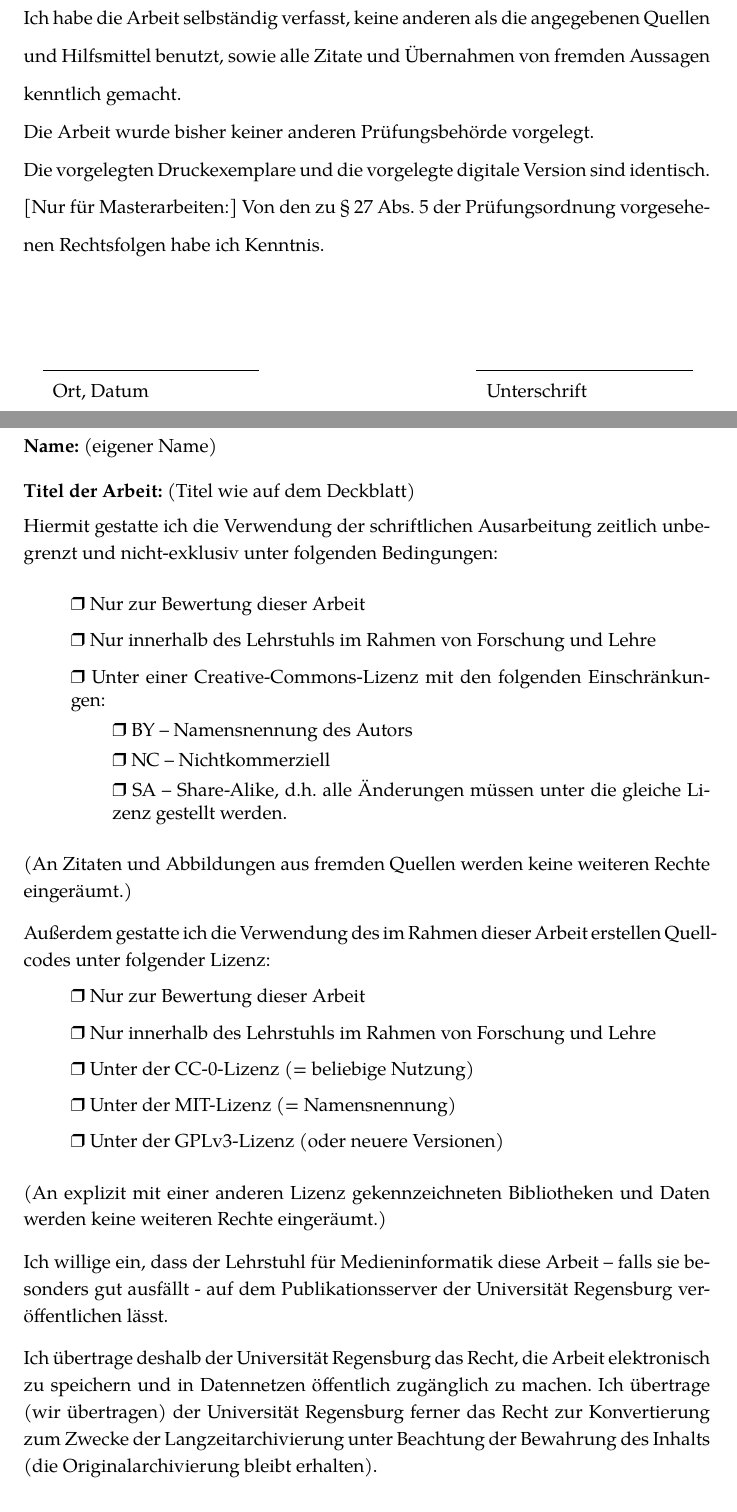
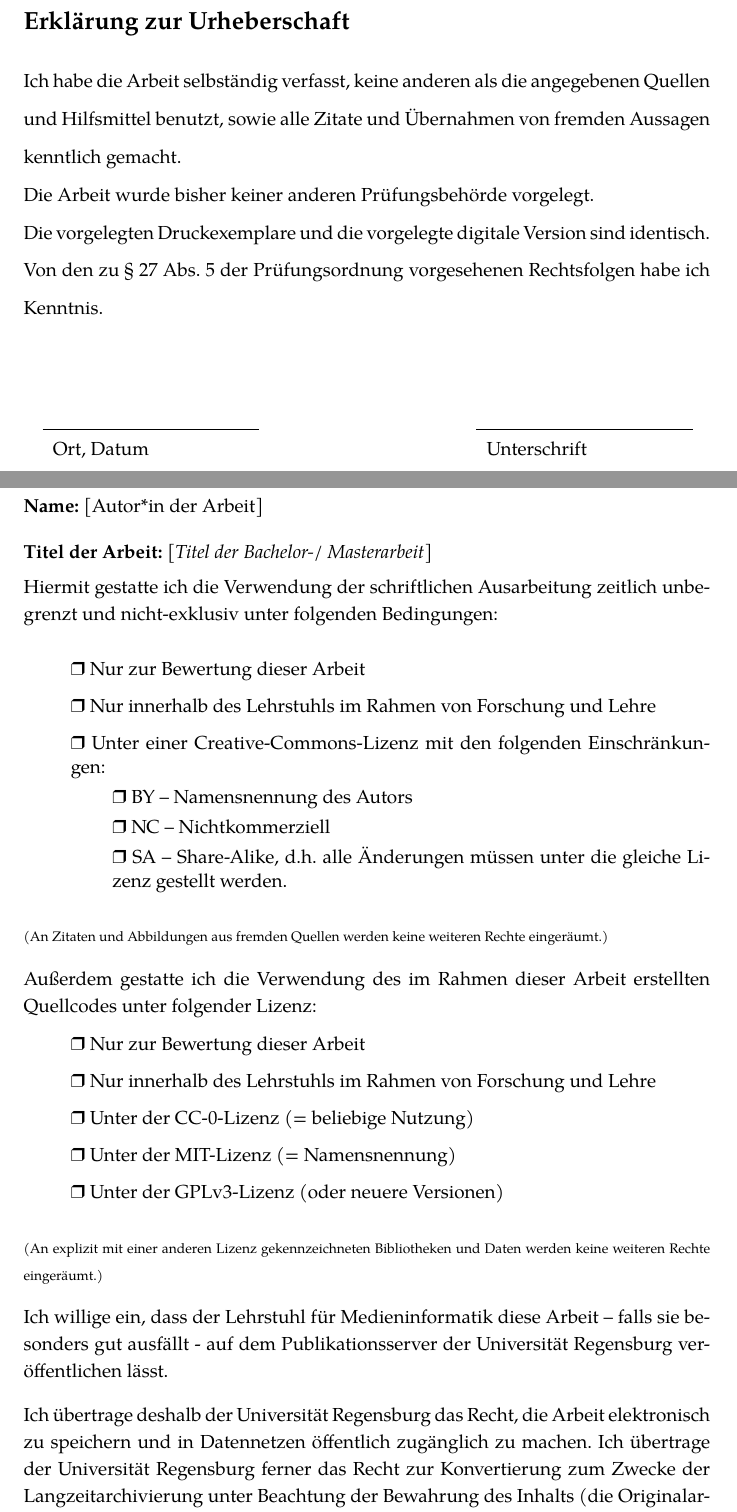
Before and after one commit to UniRegensburg/mi-document-templates, a LaTeX document (latex/document.tex, which reads latex/lizenzierung.tex, latex/mi-document/mi-colors.sty, latex/mi-document/mi-document.cls): two parts of pages 9 and 10 of 11, joined at a grey line, cut at the place of the change. Compiled offline with XeLaTeX; a missing font is replaced by an installed copy or a similar font; a LaTeX package or settings file that is missing is left out.

Commit message:
Template should work now

```diff
--- a/latex/document.tex
+++ b/latex/document.tex
@@ -1,14 +1,16 @@
 \documentclass{mi-graduation}
 
-\bachelor
-\title{[Titel der Bachelor-/ Masterarbeit, ggf. auch über mehrere Zeilen hinweg.]}
-\author{[Autor der Arbeit]}
+\bachelor % im Falle einer Masterarbeit \master
+
+% Variablen, die für das Deckblatt und Metadaten verwendet werden
+\title{[Titel der Bachelor-/ Masterarbeit]}
+\author{[Autor*in der Arbeit]}
 \semester{[WS / SS und Jahreszahl]}
 \course{[Art des Seminars und Seminartitel (z.B. Praktikum Multimedia Engineering)]}
 \module{[z.B. MEI-M 04 (B.A.)]}
 \dozent{[Seminarleiter]}
 \studid{[Matrikelnummer]}
-\studSemester{[Semesterzahl und Studiengänge (z.B. 3. Semester B.A. Medieninformatik / In-formationswissenschaft)]}
+\studSemester{[Semesterzahl und Studiengänge (z.B. 3. Semester B.A. Medieninformatik / Informationswissenschaft)]}
 \phone{0941/133742666} % Optional
 \studSubject{Medieninformatik}
 \firstReviewer{Prof. Dr. Maike Musterprof}
@@ -95,15 +118,4 @@ public class Main {
-\noindent
-Ich habe die Arbeit selbständig verfasst, keine anderen als die angegebenen Quellen und Hilfsmittel benutzt, sowie alle Zitate und Übernahmen von fremden Aussagen kenntlich gemacht.
-
-\noindent
-Die Arbeit wurde bisher keiner anderen Prüfungsbehörde vorgelegt.
-
-\noindent
-Die vorgelegten Druckexemplare und die vorgelegte digitale Version sind identisch.
-
-\noindent
-[Nur für Masterarbeiten:] Von den zu § 27 Abs. 5 der Prüfungsordnung vorgesehenen Rechtsfolgen habe ich Kenntnis.
-
-\signature
+% Erklärung zur Urherberschaft (urheberschaft.tex) anhängen
+\input{urheberschaft}
 
 \newpage
@@ -114,56 +121,0 @@ Die vorgelegten Druckexemplare und die vorgelegte digitale Version sind identisc
-\noindent
-\textbf{Name:} (eigener Name)
-\medskip
-
-\noindent
-\textbf{Titel der Arbeit:} (Titel wie auf dem Deckblatt)
-\medskip
-
-\begin{spacing}{1.15}
-\noindent
-Hiermit gestatte ich die Verwendung der schriftlichen Ausarbeitung zeitlich unbegrenzt und nicht-exklusiv unter folgenden Bedingungen:
-
-\bigskip
-\noindent
-\begin{spacing}{1}
- \begin{itemize}
-  \item[]{\checkbox Nur zur Bewertung dieser Arbeit}
-  \item[]{\checkbox Nur innerhalb des Lehrstuhls im Rahmen von Forschung und Lehre}
-  \item[]{\checkbox Unter einer Creative-Commons-Lizenz mit den folgenden Einschränkungen:}
-  \begin{itemize}
-   \item[]{\checkbox BY – Namensnennung des Autors}
-   \item[]{\checkbox NC – Nichtkommerziell}
-   \item[]{\checkbox SA – Share-Alike, d.h. alle Änderungen müssen unter die gleiche Lizenz gestellt werden.}
-  \end{itemize}
- \end{itemize}
-\end{spacing}
-
-\bigskip
-\noindent
-(An Zitaten und Abbildungen aus fremden Quellen werden keine weiteren Rechte eingeräumt.)
-
-\bigskip
-\noindent
-Außerdem gestatte ich die Verwendung des im Rahmen dieser Arbeit erstellen Quellcodes unter folgender Lizenz:
-
-\begin{spacing}{1}
- \begin{itemize}
-  \item[]{\checkbox Nur zur Bewertung dieser Arbeit}
-  \item[]{\checkbox Nur innerhalb des Lehrstuhls im Rahmen von Forschung und Lehre}
-  \item[]{\checkbox Unter der CC-0-Lizenz (= beliebige Nutzung)}
-  \item[]{\checkbox Unter der MIT-Lizenz (= Namensnennung)}
-  \item[]{\checkbox Unter der GPLv3-Lizenz (oder neuere Versionen)}
- \end{itemize}
-\end{spacing}
-
-\bigskip
-\noindent
-(An explizit mit einer anderen Lizenz gekennzeichneten Bibliotheken und Daten werden keine weiteren Rechte eingeräumt.)
-
-\bigskip
-\noindent
-Ich willige ein, dass der Lehrstuhl  für Medieninformatik diese Arbeit – falls sie besonders gut ausfällt - auf dem Publikationsserver der Universität Regensburg veröffentlichen lässt.
-
-\bigskip
-\noindent
-Ich übertrage deshalb der Universität Regensburg das Recht, die Arbeit elektronisch zu speichern und in Datennetzen öffentlich zugänglich zu machen. Ich übertrage (wir übertragen) der Universität Regensburg ferner das Recht zur Konvertierung zum Zwecke der Langzeitarchivierung unter Beachtung der Bewahrung des Inhalts (die Originalarchivierung bleibt erhalten).
--- /dev/null
+++ b/latex/lizenzierung.tex
@@ -0,0 +5,56 @@
+\noindent
+\textbf{Name:} \getAuthor
+\medskip
+
+\noindent
+\textbf{Titel der Arbeit:} \textit{\getTitle}
+\medskip
+
+\begin{spacing}{1.15}
+\noindent
+Hiermit gestatte ich die Verwendung der schriftlichen Ausarbeitung zeitlich unbegrenzt und nicht-exklusiv unter folgenden Bedingungen:
+
+\bigskip
+\noindent
+\begin{spacing}{1}
+ \begin{itemize}
+  \item[]{\checkbox Nur zur Bewertung dieser Arbeit}
+  \item[]{\checkbox Nur innerhalb des Lehrstuhls im Rahmen von Forschung und Lehre}
+  \item[]{\checkbox Unter einer Creative-Commons-Lizenz mit den folgenden Einschränkungen:}
+  \begin{itemize}
+   \item[]{\checkbox BY – Namensnennung des Autors}
+   \item[]{\checkbox NC – Nichtkommerziell}
+   \item[]{\checkbox SA – Share-Alike, d.h. alle Änderungen müssen unter die gleiche Lizenz gestellt werden.}
+  \end{itemize}
+ \end{itemize}
+\end{spacing}
+
+\bigskip
+\noindent
+{\scriptsize(An Zitaten und Abbildungen aus fremden Quellen werden keine weiteren Rechte eingeräumt.)}
+
+\bigskip
+\noindent
+Außerdem gestatte ich die Verwendung des im Rahmen dieser Arbeit erstellten Quellcodes unter folgender Lizenz:
+
+\begin{spacing}{1}
+ \begin{itemize}
+  \item[]{\checkbox Nur zur Bewertung dieser Arbeit}
+  \item[]{\checkbox Nur innerhalb des Lehrstuhls im Rahmen von Forschung und Lehre}
+  \item[]{\checkbox Unter der CC-0-Lizenz (= beliebige Nutzung)}
+  \item[]{\checkbox Unter der MIT-Lizenz (= Namensnennung)}
+  \item[]{\checkbox Unter der GPLv3-Lizenz (oder neuere Versionen)}
+ \end{itemize}
+\end{spacing}
+
+\bigskip
+\noindent
+{\scriptsize(An explizit mit einer anderen Lizenz gekennzeichneten Bibliotheken und Daten werden keine weiteren Rechte eingeräumt.)}
+
+\bigskip
+\noindent
+Ich willige ein, dass der Lehrstuhl  für Medieninformatik diese Arbeit – falls sie besonders gut ausfällt - auf dem Publikationsserver der Universität Regensburg veröffentlichen lässt.
+
+\bigskip
+\noindent
+Ich übertrage deshalb der Universität Regensburg das Recht, die Arbeit elektronisch zu speichern und in Datennetzen öffentlich zugänglich zu machen. Ich übertrage der Universität Regensburg ferner das Recht zur Konvertierung zum Zwecke der Langzeitarchivierung unter Beachtung der Bewahrung des Inhalts (die Originalarchivierung bleibt erhalten).
--- a/latex/mi-document/mi-colors.sty
+++ b/latex/mi-document/mi-colors.sty
@@ -20,7 +21,7 @@
 % OUT OF OR IN CONNECTION WITH THE SOFTWARE OR THE USE OR OTHER DEALINGS IN THE
 % SOFTWARE.
 
-\ProvidesPackage{mi-colors}[2016/07/15 v1.0 Colors for MI-Document Template]
+\ProvidesPackage{mi-colors}[2020/03/19 v1.1 Colors for MI-Document Template]
 
 \definecolor{grassgreen}{rgb}{0.2, 0.6, 0.1}
 \definecolor{lightgray}{gray}{0.5}
--- a/latex/mi-document/mi-document.cls
+++ b/latex/mi-document/mi-document.cls
@@ -21,7 +21,7 @@
 % OUT OF OR IN CONNECTION WITH THE SOFTWARE OR THE USE OR OTHER DEALINGS IN THE
 % SOFTWARE.
 
-\ProvidesClass{mi-document}[2016/07/15 v2.0 mi-document]
+\ProvidesClass{mi-document}[2020/03/19 v1.1 mi-document]
 \LoadClass[11pt,a4paper,oneside,ngerman]{scrartcl}
 
 %\usepackage[T1]{fontenc}
--- a/latex/mi-document/mi-document.sty
+++ b/latex/mi-document/mi-document.sty
@@ -21,13 +21,14 @@
 % OUT OF OR IN CONNECTION WITH THE SOFTWARE OR THE USE OR OTHER DEALINGS IN THE
 % SOFTWARE.
 
-\ProvidesPackage{mi-document}[2016/07/15 v1.0 MI-Document Template]
+\ProvidesPackage{mi-document}[2020/03/19 v1.1 MI-Document Template]
 
 % page style
 \fancyhf{}
+\renewcommand*{\sectionmark}[1]{ \markboth{#1}{} }
+\renewcommand{\headrulewidth}{0pt}
 \fancyhead[R]{\nouppercase{\leftmark}}
-\renewcommand{\headrulewidth}{0pt}
-\fancyfoot[C]{\thepage}
+\cfoot[]{\thepage}
 
 % commands for the title page
 \newcommand{\getAuthor}{unbekannter Author}
@@ -96,7 +97,6 @@
     \ding{114}
 }
 
-\renewcommand*{\sectionmark}[1]{\markright{#1}}
 \renewcommand{\abstract}{\vspace*{20pt}\noindent\begin{large}\textbf{Abstract}\end{large}\\\vspace*{-10pt}\\}
 
 \newcommand{\N}{\mathds{N}}
@@ -130,7 +130,7 @@
 \def\labelitemi{--}
 
 \renewcommand\lstlistingname{Codebeispiel}
-\renewcommand\lstlistlistingname{Codebeispiel}
+\renewcommand\lstlistlistingname{Codebeispiele}
 
 \renewcommand{\familydefault}{\sfdefault}
 \setromanfont{Palatino Linotype} % altenativ: Book Antiqua
--- a/latex/mi-document/mi-graduation.cls
+++ b/latex/mi-document/mi-graduation.cls
@@ -20,6 +21,6 @@
 % OUT OF OR IN CONNECTION WITH THE SOFTWARE OR THE USE OR OTHER DEALINGS IN THE
 % SOFTWARE.
 
-\ProvidesClass{mi-graduation}[2016/07/15 v1.0 mi-graduation]
+\ProvidesClass{mi-graduation}[2020/03/19 v1.1 mi-graduation]
 \LoadClass[12pt,a4paper,oneside,ngerman]{mi-document}
 \usepackage{mi-graduation}
--- a/latex/mi-document/mi-graduation.sty
+++ b/latex/mi-document/mi-graduation.sty
@@ -20,7 +21,7 @@
 % OUT OF OR IN CONNECTION WITH THE SOFTWARE OR THE USE OR OTHER DEALINGS IN THE
 % SOFTWARE.
 
-\ProvidesPackage{mi-graduation}[2016/07/15 v1.0 MI-Template für Abschlussarbeiten]
+\ProvidesPackage{mi-graduation}[2020/03/19 v1.1 MI-Template für Abschlussarbeiten]
 
 \renewcommand{\maketitle}{
 \setstretch{1.0}
--- /dev/null
+++ b/latex/urheberschaft.tex
@@ -0,0 +1,17 @@
+\doublespacing
+\addcontentsline{toc}{section}{Erklärung zur Urheberschaft}
+\section*{Erklärung zur Urheberschaft}
+
+\noindent
+Ich habe die Arbeit selbständig verfasst, keine anderen als die angegebenen Quellen und Hilfsmittel benutzt, sowie alle Zitate und Übernahmen von fremden Aussagen kenntlich gemacht.
+
+\noindent
+Die Arbeit wurde bisher keiner anderen Prüfungsbehörde vorgelegt.
+
+\noindent
+Die vorgelegten Druckexemplare und die vorgelegte digitale Version sind identisch.
+
+\noindent
+Von den zu § 27 Abs. 5 der Prüfungsordnung vorgesehenen Rechtsfolgen habe ich Kenntnis.
+
+\signature
```
Also changed, not shown: latex/Makefile, latex/document.tex (67 more changed lines), latex/lizenzierung.tex (26 more changed lines), latex/mi-document/mi-colors.sty (1 more changed lines), latex/mi-document/mi-document.cls (2 more changed lines), latex/mi-document/mi-document.sty (2 more changed lines), latex/mi-document/mi-graduation.cls (1 more changed lines), latex/mi-document/mi-graduation.sty (1 more changed lines).
